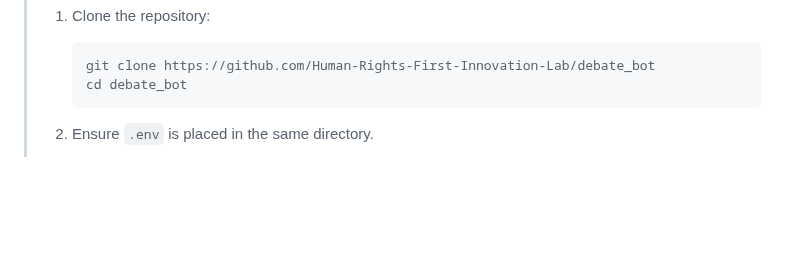
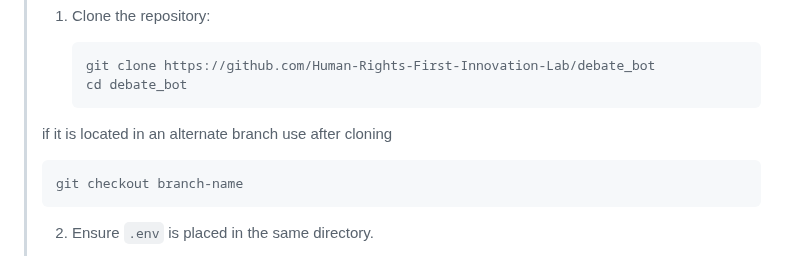
Before and after one commit to RedParrotBerkeley/presidential_debate_app, a Markdown page: README.md, the part around the change. GitHub-like rendering; blank space fills up the shorter version.

````diff
--- a/README.md
+++ b/README.md
@@ -311,7 +311,10 @@ Stay informed about the latest changes and improvements to the project. Below yo
 >    git clone https://github.com/Human-Rights-First-Innovation-Lab/debate_bot
 >    cd debate_bot
 >    ```
->
+> if it is located in an alternate branch use after cloning
+>    ```bash
+>    git checkout branch-name
+>    ```
 > 2. Ensure `.env` is placed in the same directory.
 >
 > 3. Download the appropriate docker desktop from https://www.docker.com/products/docker-desktop/ for Windows navigate to https://docs.docker.com/desktop/install/windows-install/
````
